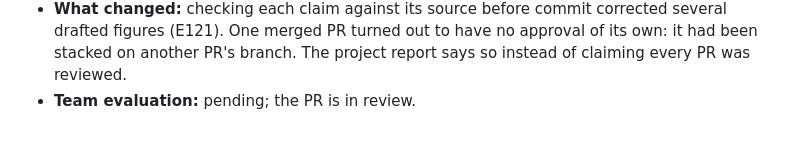
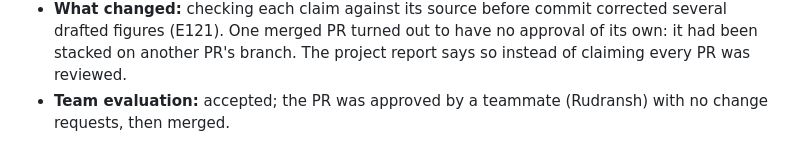
Before and after one commit to XForce-IITK/Caf-IITK, a Markdown page: Deliverables/AI-Engineering-Log.md, the part around the change. Rendered like a GitHub page.

Commit message:
CAFIITK-193: record the review of the D3 reports PR in the AI log
Co-Authored-By: Claude Opus 5.5 <noreply@anthropic.com>

```diff
--- a/Deliverables/AI-Engineering-Log.md
+++ b/Deliverables/AI-Engineering-Log.md
@@ -1077,4 +1077,4 @@ Krishna Kumayu (230576) · Kshitij Gupta (230581) · Rudransh Verma (230881) ·
   - An update to the performance report: the AWS load run, which was still described as pending, is now stated as not done.
 - **Team decision:** the author chose one file per brief item, and chose to state that the AWS load run was not done rather than wait for one.
 - **What changed:** checking each claim against its source before commit corrected several drafted figures (E121). One merged PR turned out to have no approval of its own: it had been stacked on another PR's branch. The project report says so instead of claiming every PR was reviewed.
-- **Team evaluation:** pending; the PR is in review.
+- **Team evaluation:** accepted; the PR was approved by a teammate (Rudransh) with no change requests, then merged.
```
